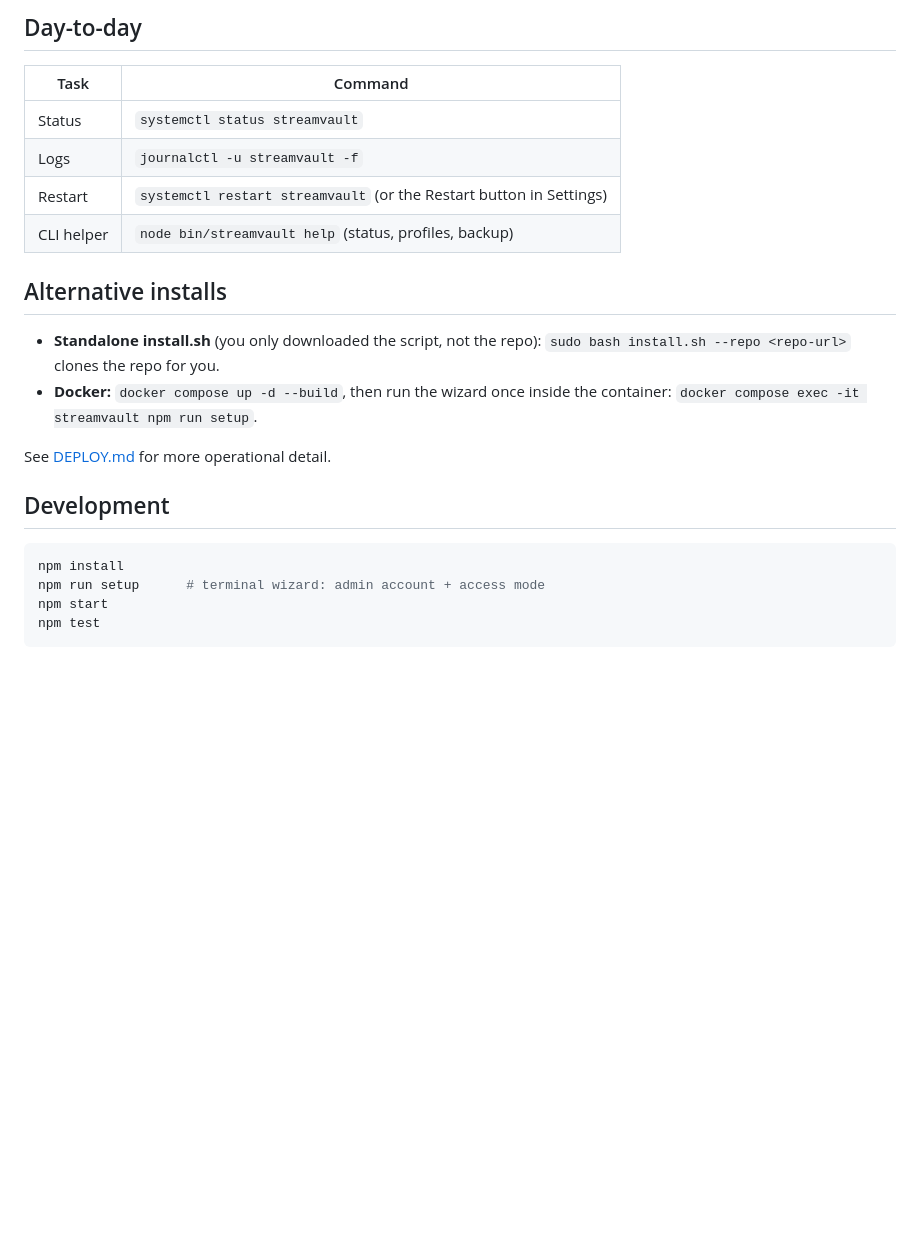
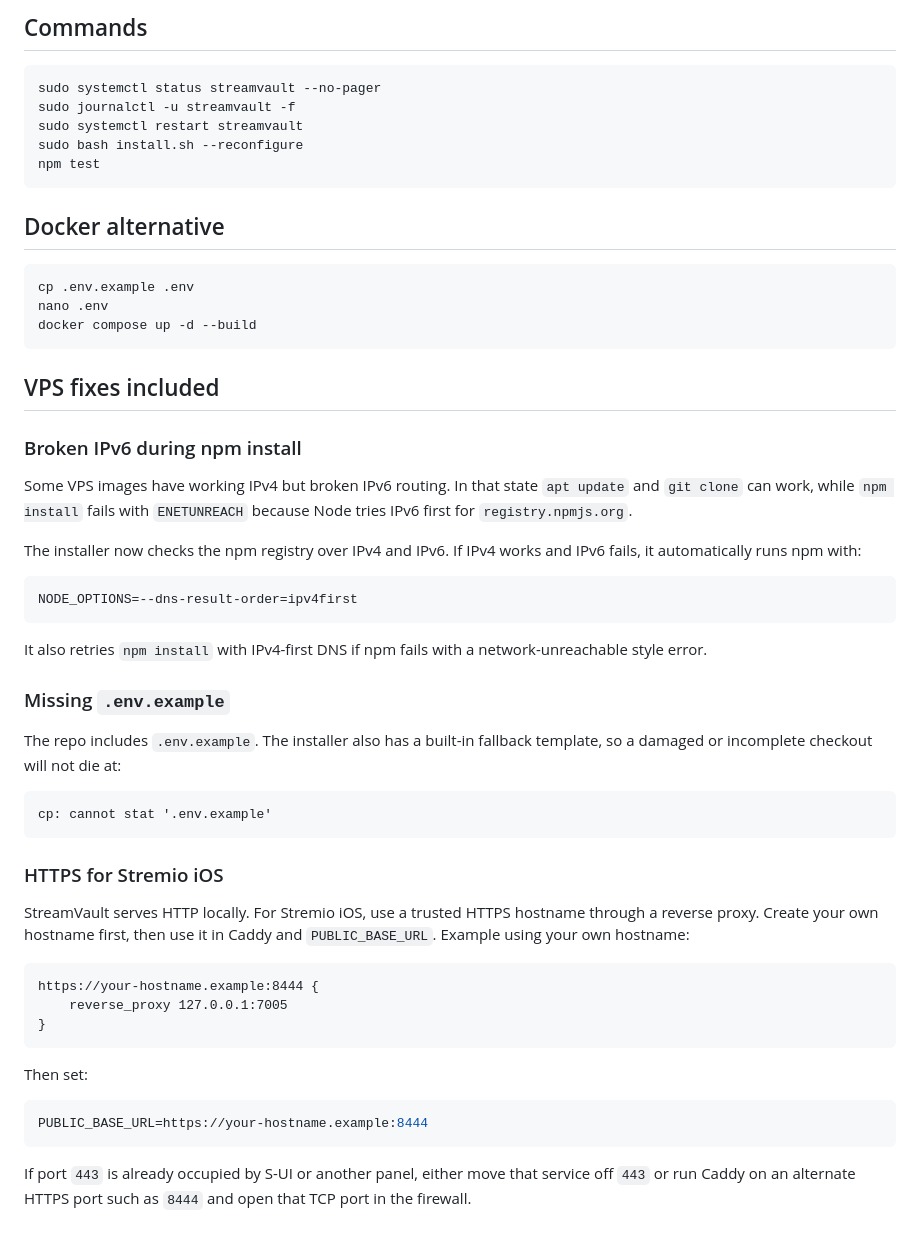
Before and after one commit to ray0189/streamvault, a Markdown page: README.md, the part around one of its changes. GitHub-like rendering; blank space fills up the shorter version.

````diff
--- a/README.md
+++ b/README.md
@@ -96,26 +46,58 @@ per device/person — each gets a private manifest URL to paste into Stremio
-## Day-to-day
-
-| Task | Command |
-|---|---|
-| Status | `systemctl status streamvault` |
-| Logs | `journalctl -u streamvault -f` |
-| Restart | `systemctl restart streamvault` (or the Restart button in Settings) |
-| CLI helper | `node bin/streamvault help` (status, profiles, backup) |
-
-## Alternative installs
-
-- **Standalone install.sh** (you only downloaded the script, not the repo):
-  `sudo bash install.sh --repo <repo-url>` clones the repo for you.
-- **Docker:** `docker compose up -d --build`, then run the wizard once inside
-  the container: `docker compose exec -it streamvault npm run setup`.
-
-See [DEPLOY.md](DEPLOY.md) for more operational detail.
-
-## Development
+## Commands
 
 ```bash
-npm install
-npm run setup      # terminal wizard: admin account + access mode
-npm start
+sudo systemctl status streamvault --no-pager
+sudo journalctl -u streamvault -f
+sudo systemctl restart streamvault
+sudo bash install.sh --reconfigure
 npm test
 ```
+
+## Docker alternative
+
+```bash
+cp .env.example .env
+nano .env
+docker compose up -d --build
+```
+
+
+## VPS fixes included
+
+### Broken IPv6 during npm install
+
+Some VPS images have working IPv4 but broken IPv6 routing. In that state `apt update` and `git clone` can work, while `npm install` fails with `ENETUNREACH` because Node tries IPv6 first for `registry.npmjs.org`.
+
+The installer now checks the npm registry over IPv4 and IPv6. If IPv4 works and IPv6 fails, it automatically runs npm with:
+
+```bash
+NODE_OPTIONS=--dns-result-order=ipv4first
+```
+
+It also retries `npm install` with IPv4-first DNS if npm fails with a network-unreachable style error.
+
+### Missing `.env.example`
+
+The repo includes `.env.example`. The installer also has a built-in fallback template, so a damaged or incomplete checkout will not die at:
+
+```text
+cp: cannot stat '.env.example'
+```
+
+### HTTPS for Stremio iOS
+
+StreamVault serves HTTP locally. For Stremio iOS, use a trusted HTTPS hostname through a reverse proxy. Create your own hostname first, then use it in Caddy and `PUBLIC_BASE_URL`. Example using your own hostname:
+
+```caddy
+https://your-hostname.example:8444 {
+    reverse_proxy 127.0.0.1:7005
+}
+```
+
+Then set:
+
+```env
+PUBLIC_BASE_URL=https://your-hostname.example:8444
+```
+
+If port `443` is already occupied by S-UI or another panel, either move that service off `443` or run Caddy on an alternate HTTPS port such as `8444` and open that TCP port in the firewall.
````
Also changed, not shown: other parts of README.md (+26 -76 lines).
